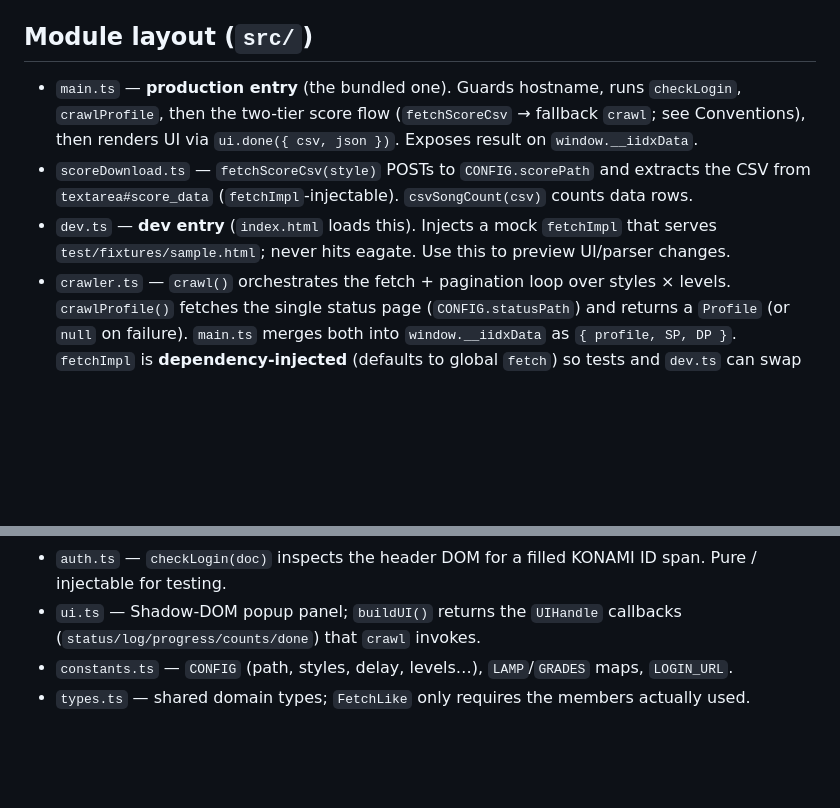
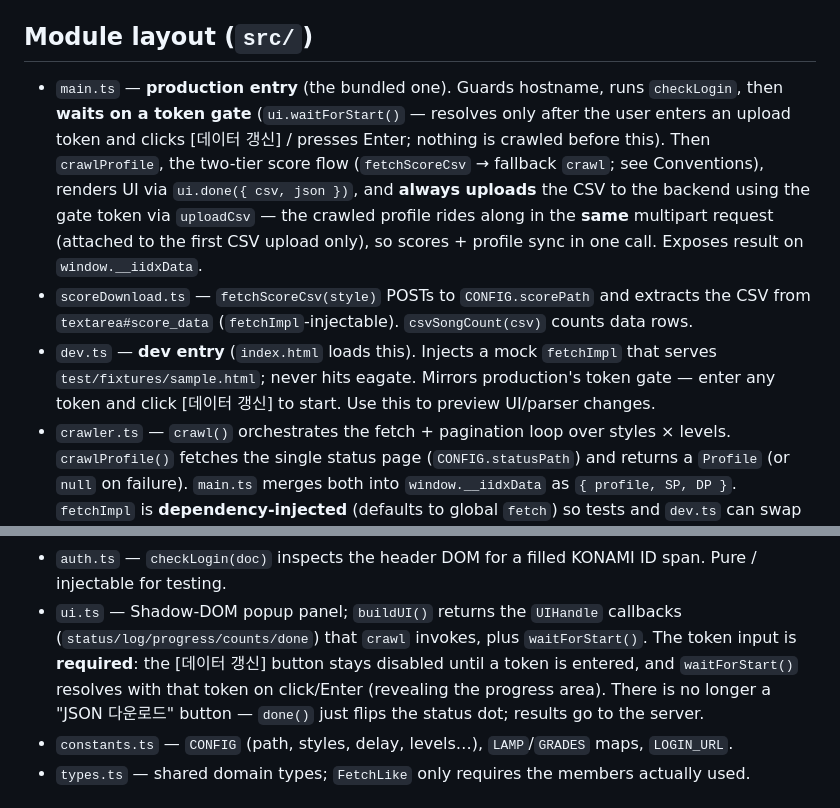
Before and after one commit to ForestLee0513/iinfo-dx-crawler, a Markdown page: CLAUDE.md, 2 parts joined by grey strips. Drawn GitHub-style; blank space fills up the shorter version.

Commit message:
docs: 업로드 방식에 대한 내용 변경

```diff
--- a/CLAUDE.md
+++ b/CLAUDE.md
@@ -46,13 +46,19 @@ Because the logic runs in the eagate page context, cross-origin hosting still wo
 
 ## Module layout (`src/`)
 
-- `main.ts` — **production entry** (the bundled one). Guards hostname, runs `checkLogin`,
-  `crawlProfile`, then the two-tier score flow (`fetchScoreCsv` → fallback `crawl`; see
-  Conventions), then renders UI via `ui.done({ csv, json })`. Exposes result on `window.__iidxData`.
+- `main.ts` — **production entry** (the bundled one). Guards hostname, runs `checkLogin`, then
+  **waits on a token gate** (`ui.waitForStart()` — resolves only after the user enters an upload
+  token and clicks [데이터 갱신] / presses Enter; nothing is crawled before this). Then
+  `crawlProfile`, the two-tier score flow (`fetchScoreCsv` → fallback `crawl`; see Conventions),
+  renders UI via `ui.done({ csv, json })`, and **always uploads** the CSV to the backend using the
+  gate token via `uploadCsv` — the crawled profile rides along in the **same** multipart request
+  (attached to the first CSV upload only), so scores + profile sync in one call. Exposes result on
+  `window.__iidxData`.
 - `scoreDownload.ts` — `fetchScoreCsv(style)` POSTs to `CONFIG.scorePath` and extracts the CSV
   from `textarea#score_data` (`fetchImpl`-injectable). `csvSongCount(csv)` counts data rows.
 - `dev.ts` — **dev entry** (`index.html` loads this). Injects a mock `fetchImpl` that serves
-  `test/fixtures/sample.html`; never hits eagate. Use this to preview UI/parser changes.
+  `test/fixtures/sample.html`; never hits eagate. Mirrors production's token gate — enter any
+  token and click [데이터 갱신] to start. Use this to preview UI/parser changes.
 - `crawler.ts` — `crawl()` orchestrates the fetch + pagination loop over styles × levels.
   `crawlProfile()` fetches the single status page (`CONFIG.statusPath`) and returns a `Profile`
   (or `null` on failure). `main.ts` merges both into `window.__iidxData` as `{ profile, SP, DP }`.
@@ -71,7 +77,10 @@ Because the logic runs in the eagate page context, cross-origin hosting still wo
 - `auth.ts` — `checkLogin(doc)` inspects the header DOM for a filled KONAMI ID span. Pure /
   injectable for testing.
 - `ui.ts` — Shadow-DOM popup panel; `buildUI()` returns the `UIHandle` callbacks
-  (`status/log/progress/counts/done`) that `crawl` invokes.
+  (`status/log/progress/counts/done`) that `crawl` invokes, plus `waitForStart()`. The token
+  input is **required**: the [데이터 갱신] button stays disabled until a token is entered, and
+  `waitForStart()` resolves with that token on click/Enter (revealing the progress area). There is
+  no longer a "JSON 다운로드" button — `done()` just flips the status dot; results go to the server.
 - `constants.ts` — `CONFIG` (path, styles, delay, levels…), `LAMP`/`GRADES` maps, `LOGIN_URL`.
 - `types.ts` — shared domain types; `FetchLike` only requires the members actually used.
 
```
Also changed, not shown: README.md (+7 -2 lines).
